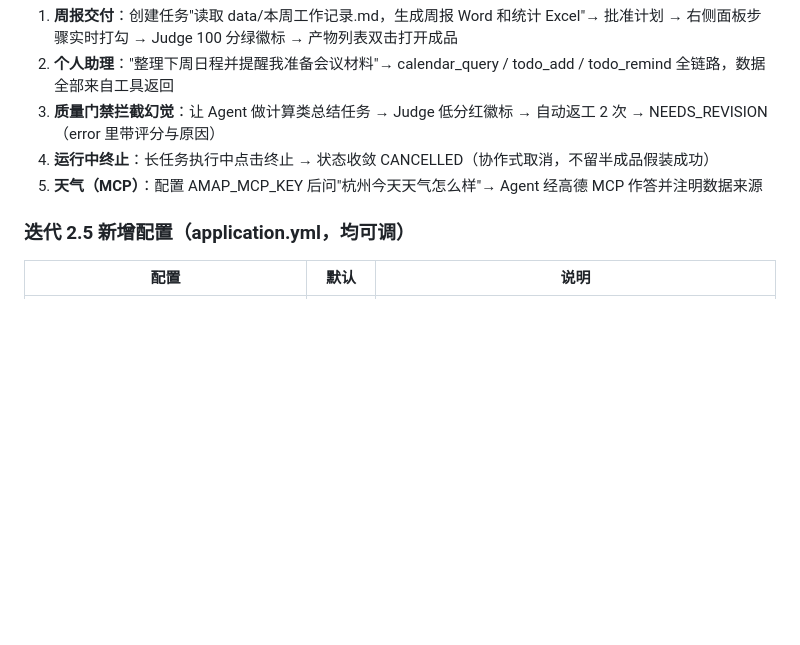
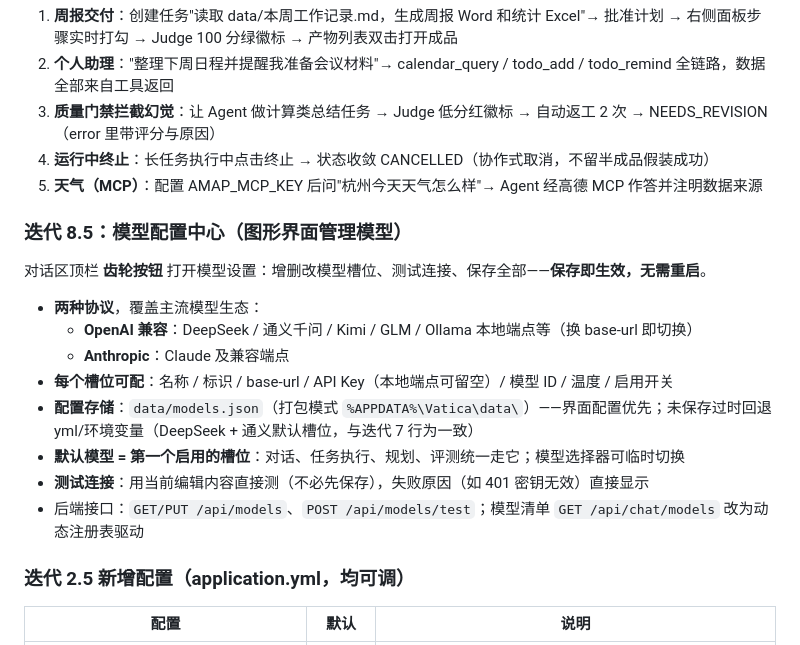
Before and after one commit to AsdsSsh/Vatica, a Markdown page: README.md, the part around the change. Drawn GitHub-style; blank space fills up the shorter version.

Commit message:
docs: 迭代 8.5 模型配置中心归档（README 设置说明 + 任务清单/进度文档）

```diff
--- a/README.md
+++ b/README.md
@@ -281,6 +281,19 @@ npm run tauri build                # NSIS 安装包 → target/release/bundle/ns
 4. **运行中终止**：长任务执行中点击终止 → 状态收敛 CANCELLED（协作式取消，不留半成品假装成功）
 5. **天气（MCP）**：配置 AMAP_MCP_KEY 后问"杭州今天天气怎么样"→ Agent 经高德 MCP 作答并注明数据来源
 
+### 迭代 8.5：模型配置中心（图形界面管理模型）
+
+对话区顶栏 **齿轮按钮** 打开模型设置：增删改模型槽位、测试连接、保存全部——**保存即生效，无需重启**。
+
+- **两种协议**，覆盖主流模型生态：
+  - **OpenAI 兼容**：DeepSeek / 通义千问 / Kimi / GLM / Ollama 本地端点等（换 base-url 即切换）
+  - **Anthropic**：Claude 及兼容端点
+- **每个槽位可配**：名称 / 标识 / base-url / API Key（本地端点可留空）/ 模型 ID / 温度 / 启用开关
+- **配置存储**：`data/models.json`（打包模式 `%APPDATA%\Vatica\data\`）——界面配置优先；未保存过时回退 yml/环境变量（DeepSeek + 通义默认槽位，与迭代 7 行为一致）
+- **默认模型 = 第一个启用的槽位**：对话、任务执行、规划、评测统一走它；模型选择器可临时切换
+- **测试连接**：用当前编辑内容直接测（不必先保存），失败原因（如 401 密钥无效）直接显示
+- 后端接口：`GET/PUT /api/models`、`POST /api/models/test`；模型清单 `GET /api/chat/models` 改为动态注册表驱动
+
 ### 迭代 2.5 新增配置（application.yml，均可调）
 
 | 配置 | 默认 | 说明 |
```
